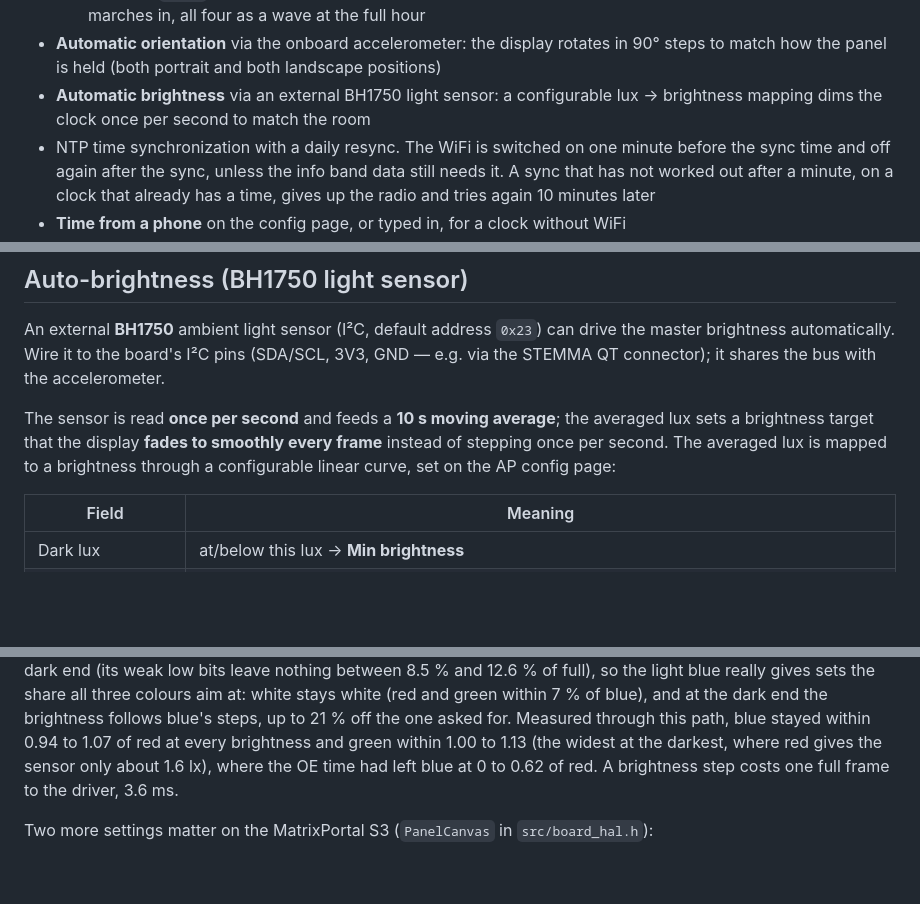
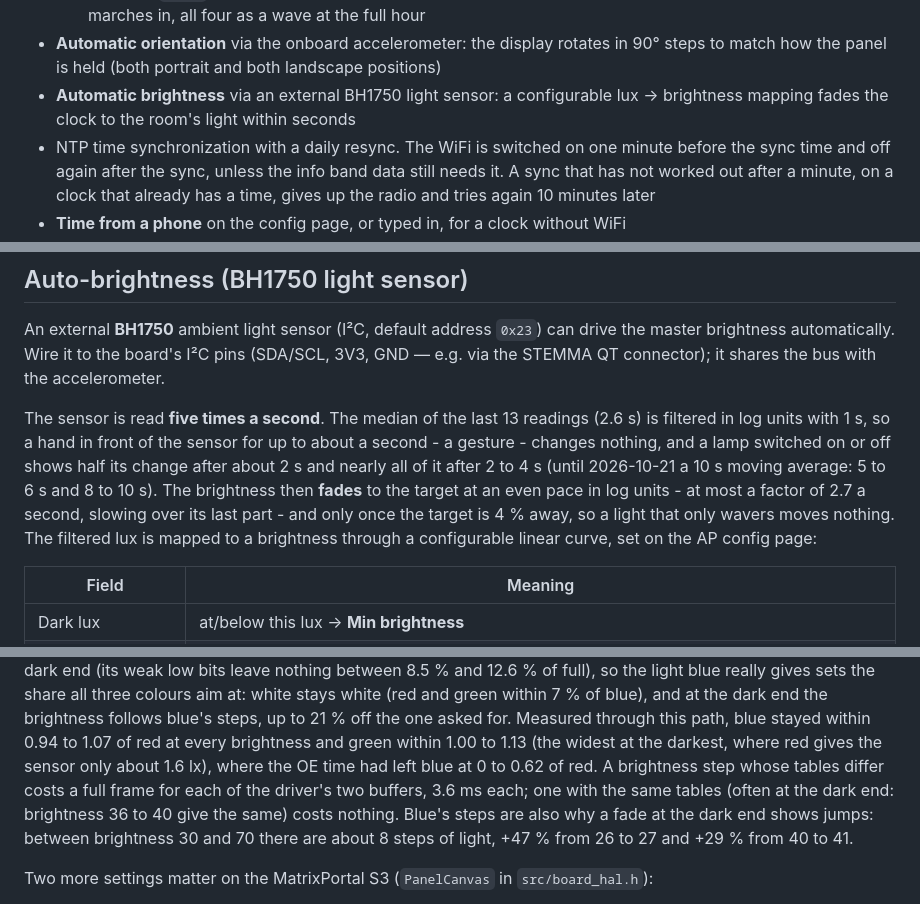
Before and after one commit to PSi86/MatrixPortalClock_V2, a Markdown page: README.md, 3 parts joined by grey strips. GitHub-like rendering; blank space fills up the shorter version.

Commit message:
README: the auto-brightness as it reacts and fades now

```diff
--- a/README.md
+++ b/README.md
@@ -136,7 +136,7 @@ dropped before the web server and WiFi work that followed.
   90° steps to match how the panel is held (both portrait and both landscape
   positions)
 - **Automatic brightness** via an external BH1750 light sensor: a configurable
-  lux → brightness mapping dims the clock once per second to match the room
+  lux → brightness mapping fades the clock to the room's light within seconds
 - NTP time synchronization with a daily resync. The WiFi is switched on one
   minute before the sync time and off again after the sync, unless the info band
   data still needs it. A sync that has not worked out after a minute, on a clock
@@ -1281,10 +1281,15 @@ drive the master brightness automatically. Wire it to the board's I²C pins
 (SDA/SCL, 3V3, GND — e.g. via the STEMMA QT connector); it shares the bus with
 the accelerometer.
 
-The sensor is read **once per second** and feeds a **10 s moving average**; the
-averaged lux sets a brightness target that the display **fades to smoothly every
-frame** instead of stepping once per second. The averaged lux is mapped to a
-brightness through a configurable linear curve, set on the AP config page:
+The sensor is read **five times a second**. The median of the last 13 readings
+(2.6 s) is filtered in log units with 1 s, so a hand in front of the sensor for
+up to about a second - a gesture - changes nothing, and a lamp switched on or off
+shows half its change after about 2 s and nearly all of it after 2 to 4 s (until
+2026-10-21 a 10 s moving average: 5 to 6 s and 8 to 10 s). The brightness then
+**fades** to the target at an even pace in log units - at most a factor of 2.7 a
+second, slowing over its last part - and only once the target is 4 % away, so a
+light that only wavers moves nothing. The filtered lux is mapped to a brightness
+through a configurable linear curve, set on the AP config page:
 
 | Field | Meaning |
 |---|---|
@@ -1802,8 +1807,12 @@ blue really gives sets the share all three colours aim at: white stays white
 blue's steps, up to 21 % off the one asked for. Measured through this path,
 blue stayed within 0.94 to 1.07 of red at every brightness and green within 1.00
 to 1.13 (the widest at the darkest, where red gives the sensor only about 1.6 lx),
-where the OE time had left blue at 0 to 0.62 of red. A brightness step costs one
-full frame to the driver, 3.6 ms.
+where the OE time had left blue at 0 to 0.62 of red. A brightness step whose
+tables differ costs a full frame for each of the driver's two buffers, 3.6 ms
+each; one with the same tables (often at the dark end: brightness 36 to 40 give
+the same) costs nothing. Blue's steps are also why a fade at the dark end shows
+jumps: between brightness 30 and 70 there are about 8 steps of light, +47 % from
+26 to 27 and +29 % from 40 to 41.
 
 Two more settings matter on the MatrixPortal S3 (`PanelCanvas` in
 `src/board_hal.h`):
```
Also changed, not shown: other parts of README.md (+1 -1 lines).
